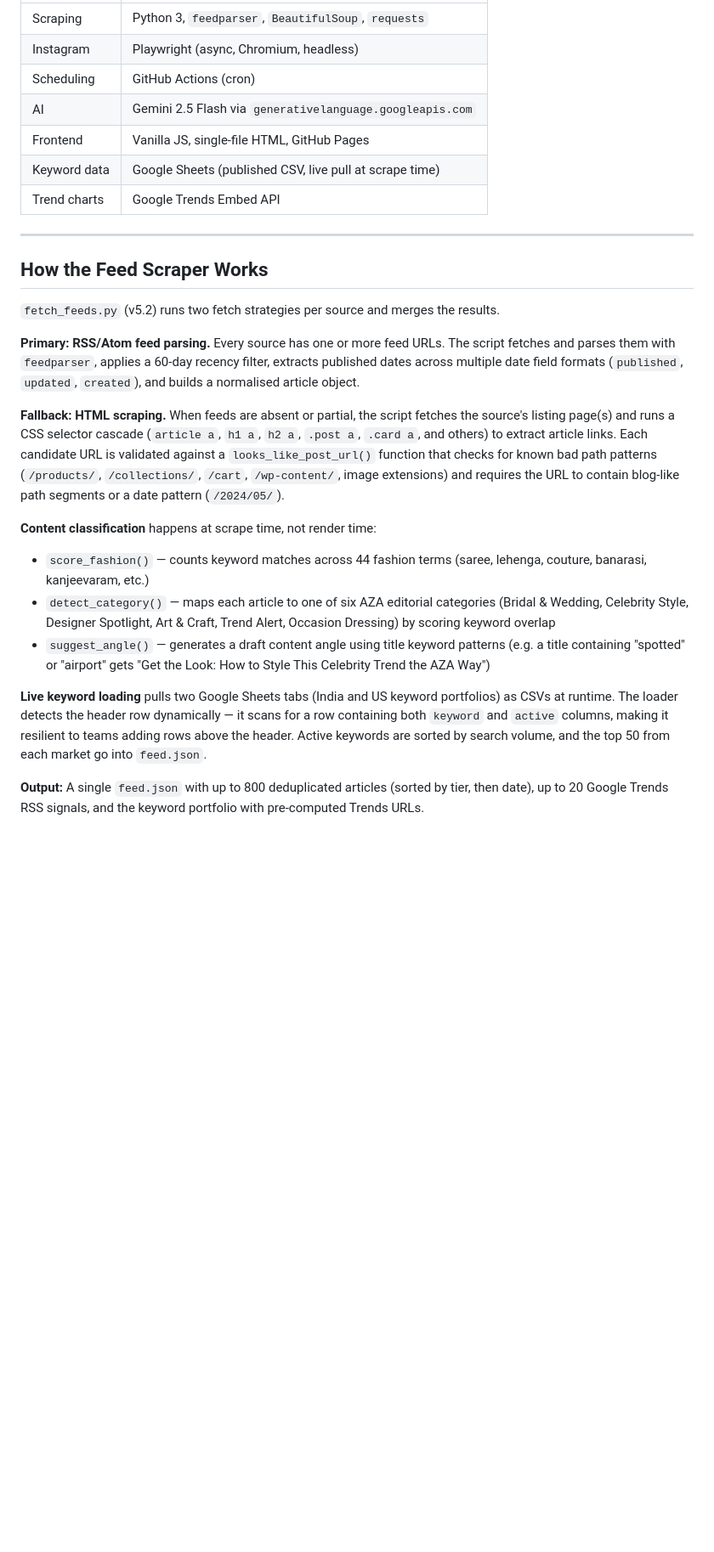
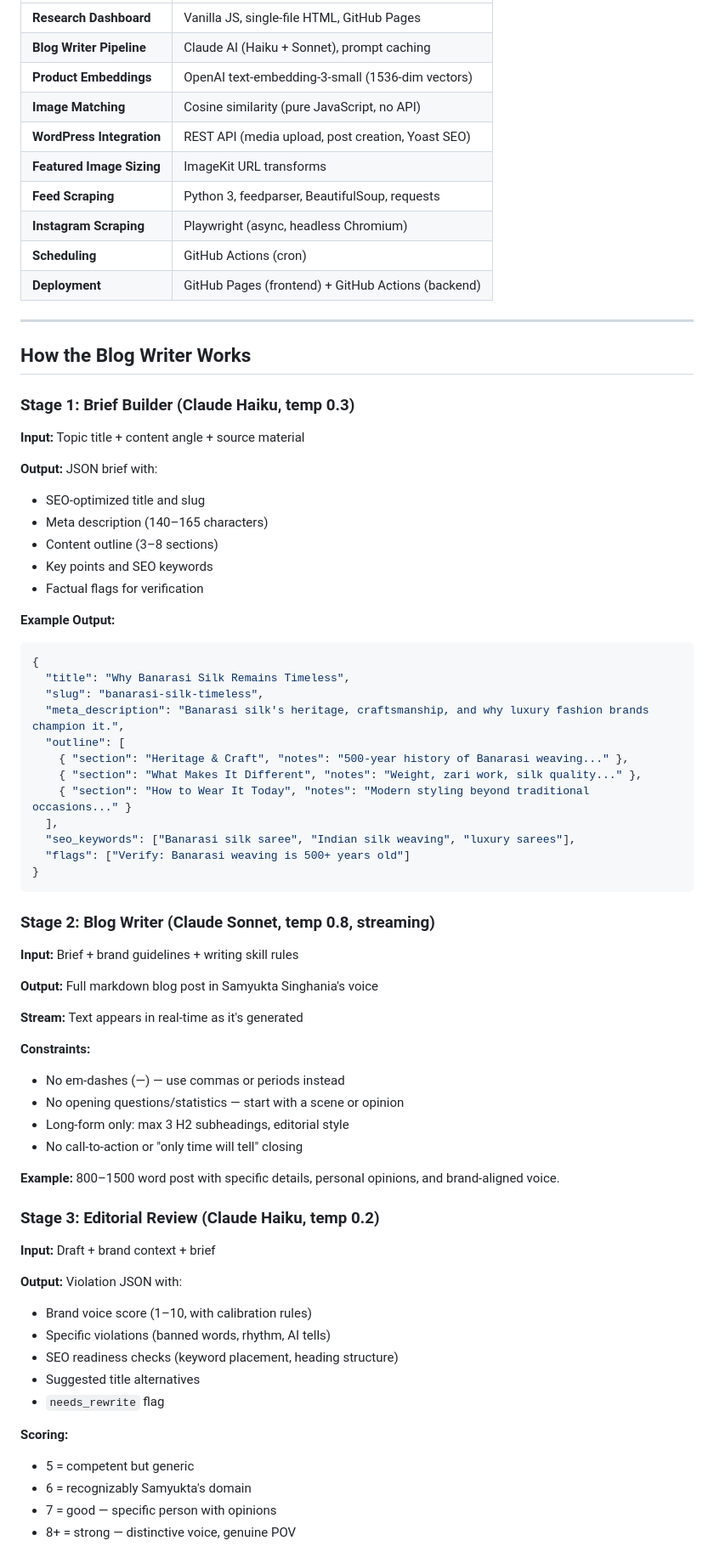
Before and after one commit to prashanta-dev7/blog-agent-v2, a Markdown page: README.md, the part around one of its changes. Shown at 85% size. Drawn GitHub-style; blank space fills up the shorter version.

````diff
--- a/README.md
+++ b/README.md
@@ -41,28 +74,76 @@ This architecture was a deliberate choice: zero infrastructure to maintain, inst
 |---|---|
-| Scraping | Python 3, `feedparser`, `BeautifulSoup`, `requests` |
-| Instagram | Playwright (async, Chromium, headless) |
-| Scheduling | GitHub Actions (cron) |
-| AI | Gemini 2.5 Flash via `generativelanguage.googleapis.com` |
-| Frontend | Vanilla JS, single-file HTML, GitHub Pages |
-| Keyword data | Google Sheets (published CSV, live pull at scrape time) |
-| Trend charts | Google Trends Embed API |
+| **Research Dashboard** | Vanilla JS, single-file HTML, GitHub Pages |
+| **Blog Writer Pipeline** | Claude AI (Haiku + Sonnet), prompt caching |
+| **Product Embeddings** | OpenAI text-embedding-3-small (1536-dim vectors) |
+| **Image Matching** | Cosine similarity (pure JavaScript, no API) |
+| **WordPress Integration** | REST API (media upload, post creation, Yoast SEO) |
+| **Featured Image Sizing** | ImageKit URL transforms |
+| **Feed Scraping** | Python 3, feedparser, BeautifulSoup, requests |
+| **Instagram Scraping** | Playwright (async, headless Chromium) |
+| **Scheduling** | GitHub Actions (cron) |
+| **Deployment** | GitHub Pages (frontend) + GitHub Actions (backend) |
 
 ---
 
-## How the Feed Scraper Works
+## How the Blog Writer Works
 
-`fetch_feeds.py` (v5.2) runs two fetch strategies per source and merges the results.
+### Stage 1: Brief Builder (Claude Haiku, temp 0.3)
 
-**Primary: RSS/Atom feed parsing.** Every source has one or more feed URLs. The script fetches and parses them with `feedparser`, applies a 60-day recency filter, extracts published dates across multiple date field formats (`published`, `updated`, `created`), and builds a normalised article object.
+**Input:** Topic title + content angle + source material
 
-**Fallback: HTML scraping.** When feeds are absent or partial, the script fetches the source's listing page(s) and runs a CSS selector cascade (`article a`, `h1 a`, `h2 a`, `.post a`, `.card a`, and others) to extract article links. Each candidate URL is validated against a `looks_like_post_url()` function that checks for known bad path patterns (`/products/`, `/collections/`, `/cart`, `/wp-content/`, image extensions) and requires the URL to contain blog-like path segments or a date pattern (`/2024/05/`).
+**Output:** JSON brief with:
+- SEO-optimized title and slug
+- Meta description (140–165 characters)
+- Content outline (3–8 sections)
+- Key points and SEO keywords
+- Factual flags for verification
 
-**Content classification** happens at scrape time, not render time:
+**Example Output:**
+```json
+{
+  "title": "Why Banarasi Silk Remains Timeless",
+  "slug": "banarasi-silk-timeless",
+  "meta_description": "Banarasi silk's heritage, craftsmanship, and why luxury fashion brands champion it.",
+  "outline": [
+    { "section": "Heritage & Craft", "notes": "500-year history of Banarasi weaving..." },
+    { "section": "What Makes It Different", "notes": "Weight, zari work, silk quality..." },
+    { "section": "How to Wear It Today", "notes": "Modern styling beyond traditional occasions..." }
+  ],
+  "seo_keywords": ["Banarasi silk saree", "Indian silk weaving", "luxury sarees"],
+  "flags": ["Verify: Banarasi weaving is 500+ years old"]
+}
+```
 
-- `score_fashion()` — counts keyword matches across 44 fashion terms (saree, lehenga, couture, banarasi, kanjeevaram, etc.)
-- `detect_category()` — maps each article to one of six AZA editorial categories (Bridal & Wedding, Celebrity Style, Designer Spotlight, Art & Craft, Trend Alert, Occasion Dressing) by scoring keyword overlap
-- `suggest_angle()` — generates a draft content angle using title keyword patterns (e.g. a title containing "spotted" or "airport" gets "Get the Look: How to Style This Celebrity Trend the AZA Way")
+### Stage 2: Blog Writer (Claude Sonnet, temp 0.8, streaming)
 
-**Live keyword loading** pulls two Google Sheets tabs (India and US keyword portfolios) as CSVs at runtime. The loader detects the header row dynamically — it scans for a row containing both `keyword` and `active` columns, making it resilient to teams adding rows above the header. Active keywords are sorted by search volume, and the top 50 from each market go into `feed.json`.
+**Input:** Brief + brand guidelines + writing skill rules
 
-**Output:** A single `feed.json` with up to 800 deduplicated articles (sorted by tier, then date), up to 20 Google Trends RSS signals, and the keyword portfolio with pre-computed Trends URLs.
+**Output:** Full markdown blog post in Samyukta Singhania's voice
+
+**Stream:** Text appears in real-time as it's generated
+
+**Constraints:**
+- No em-dashes (—) — use commas or periods instead
+- No opening questions/statistics — start with a scene or opinion
+- Long-form only: max 3 H2 subheadings, editorial style
+- No call-to-action or "only time will tell" closing
+
+**Example:** 800–1500 word post with specific details, personal opinions, and brand-aligned voice.
+
+### Stage 3: Editorial Review (Claude Haiku, temp 0.2)
+
+**Input:** Draft + brand context + brief
+
+**Output:** Violation JSON with:
+- Brand voice score (1–10, with calibration rules)
+- Specific violations (banned words, rhythm, AI tells)
+- SEO readiness checks (keyword placement, heading structure)
+- Suggested title alternatives
+- `needs_rewrite` flag
+
+**Scoring:**
+- 5 = competent but generic
+- 6 = recognizably Samyukta's domain
+- 7 = good — specific person with opinions
+- 8+ = strong — distinctive voice, genuine POV
+
````
Also changed, not shown: other parts of README.md (+345 -114 lines).
